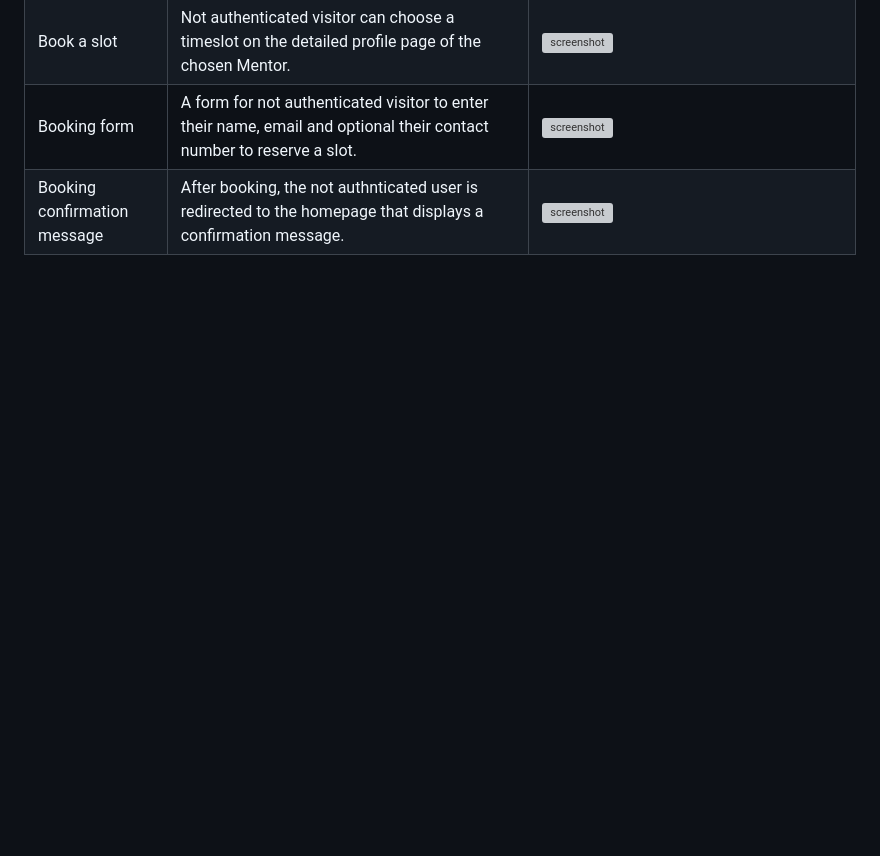
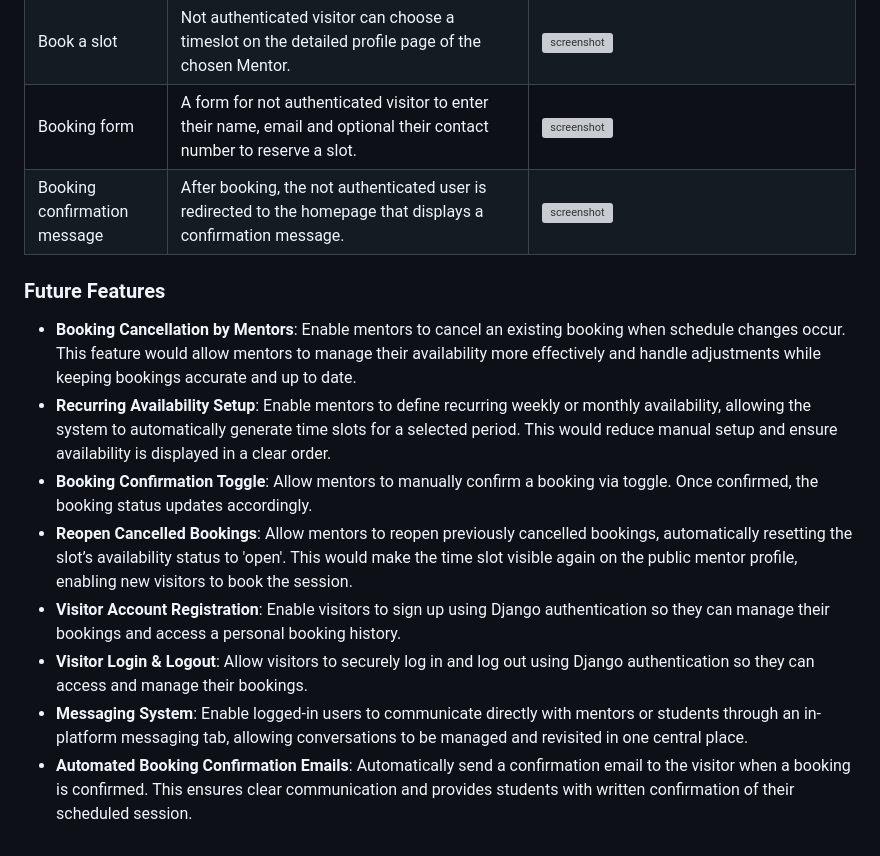
Before and after one commit to Karla-Stein/mentor-market, a Markdown page: README.md, the part around the change. Drawn GitHub-style; blank space fills up the shorter version; grey boxes are pictures that could not be loaded.

Commit message:
Add future features section

```diff
--- a/README.md
+++ b/README.md
@@ -203,4 +203,24 @@ I've used [Balsamiq](https://balsamiq.com/wireframes) to design my site wirefram
 | Booking details | Every listed booking is a dropdown that lists booking details such as name, email, start and endtime of the session as well as a timeframe by which the Mentee needs to be contacted. | ![screenshot](documentation/features/my_bookings_details.jpeg) |
 | Book a slot | Not authenticated visitor can choose a timeslot on the detailed profile page of the chosen Mentor.| ![screenshot](documentation/features/slot_choice.jpeg) |
 | Booking form | A form for not authenticated visitor to enter their name, email and optional their contact number to reserve a slot. | ![screenshot](documentation/features/booking_form.jpeg) |
-| Booking confirmation message | After booking, the not authnticated user is redirected to the homepage that displays a confirmation message.  | ![screenshot](documentation/features/booking_message.jpeg) |
+| Booking confirmation message | After booking, the not authenticated user is redirected to the homepage that displays a confirmation message.  | ![screenshot](documentation/features/booking_message.jpeg) |
+
+
+### Future Features
+
+- **Booking Cancellation by Mentors**:
+ Enable mentors to cancel an existing booking when schedule changes occur. This feature would allow mentors to manage their availability more effectively and handle adjustments while keeping bookings accurate and up to date.
+- **Recurring Availability Setup**:
+Enable mentors to define recurring weekly or monthly availability, allowing the system to automatically generate time slots for a selected period. This would reduce manual setup and ensure availability is displayed in a clear order.
+- **Booking Confirmation Toggle**:
+ Allow mentors to manually confirm a booking via toggle. Once confirmed, the booking status updates accordingly.
+- **Reopen Cancelled Bookings**:
+Allow mentors to reopen previously cancelled bookings, automatically resetting the slot’s availability status to 'open'. This would make the time slot visible again on the public mentor profile, enabling new visitors to book the session.
+- **Visitor Account Registration**:
+Enable visitors to sign up using Django authentication so they can manage their bookings and access a personal booking history.
+- **Visitor Login & Logout**:
+Allow visitors to securely log in and log out using Django authentication so they can access and manage their bookings.
+- **Messaging System**:
+Enable logged-in users to communicate directly with mentors or students through an in-platform messaging tab, allowing conversations to be managed and revisited in one central place.
+- **Automated Booking Confirmation Emails**:
+Automatically send a confirmation email to the visitor when a booking is confirmed. This ensures clear communication and provides students with written confirmation of their scheduled session.
```
